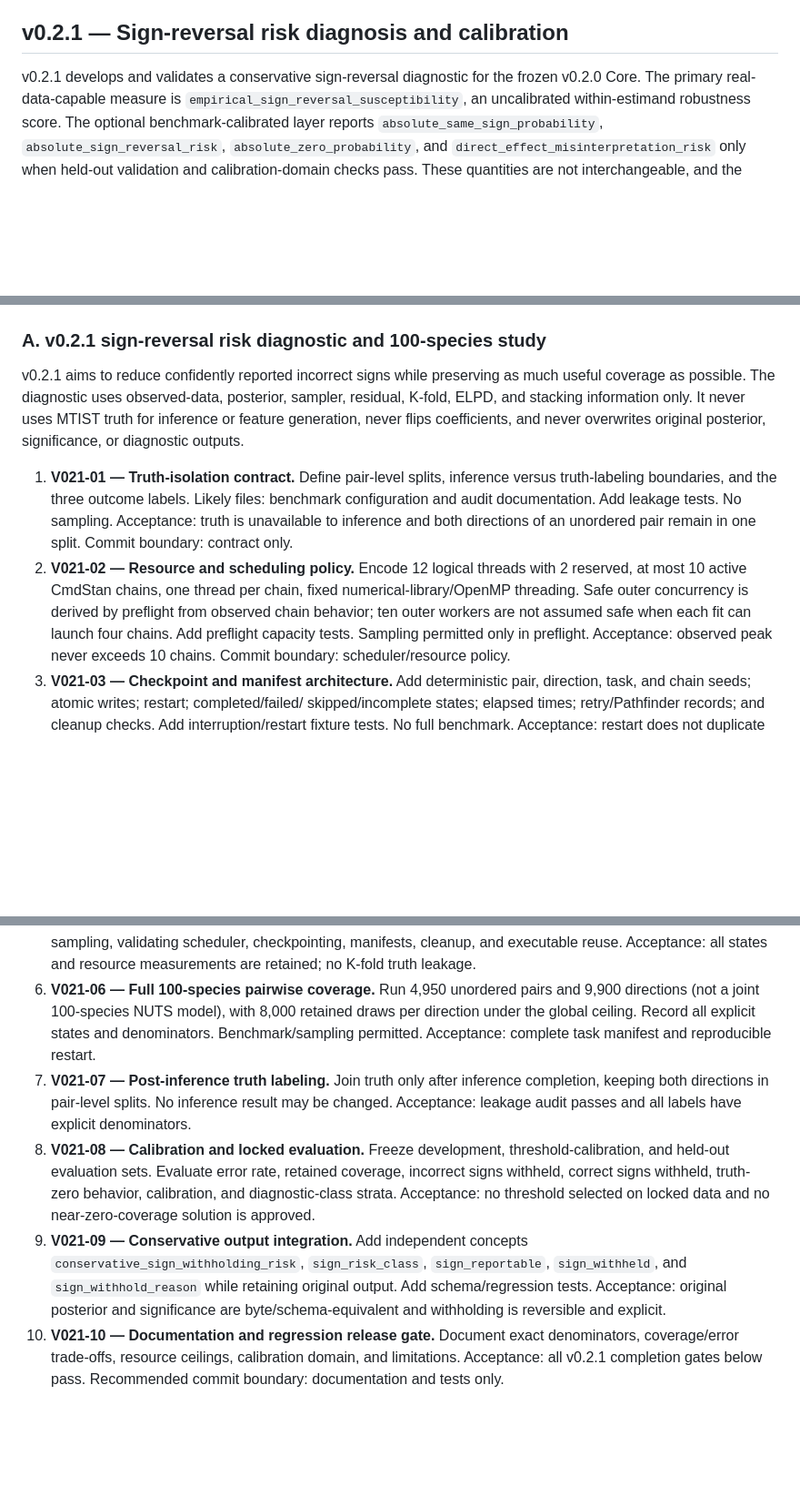
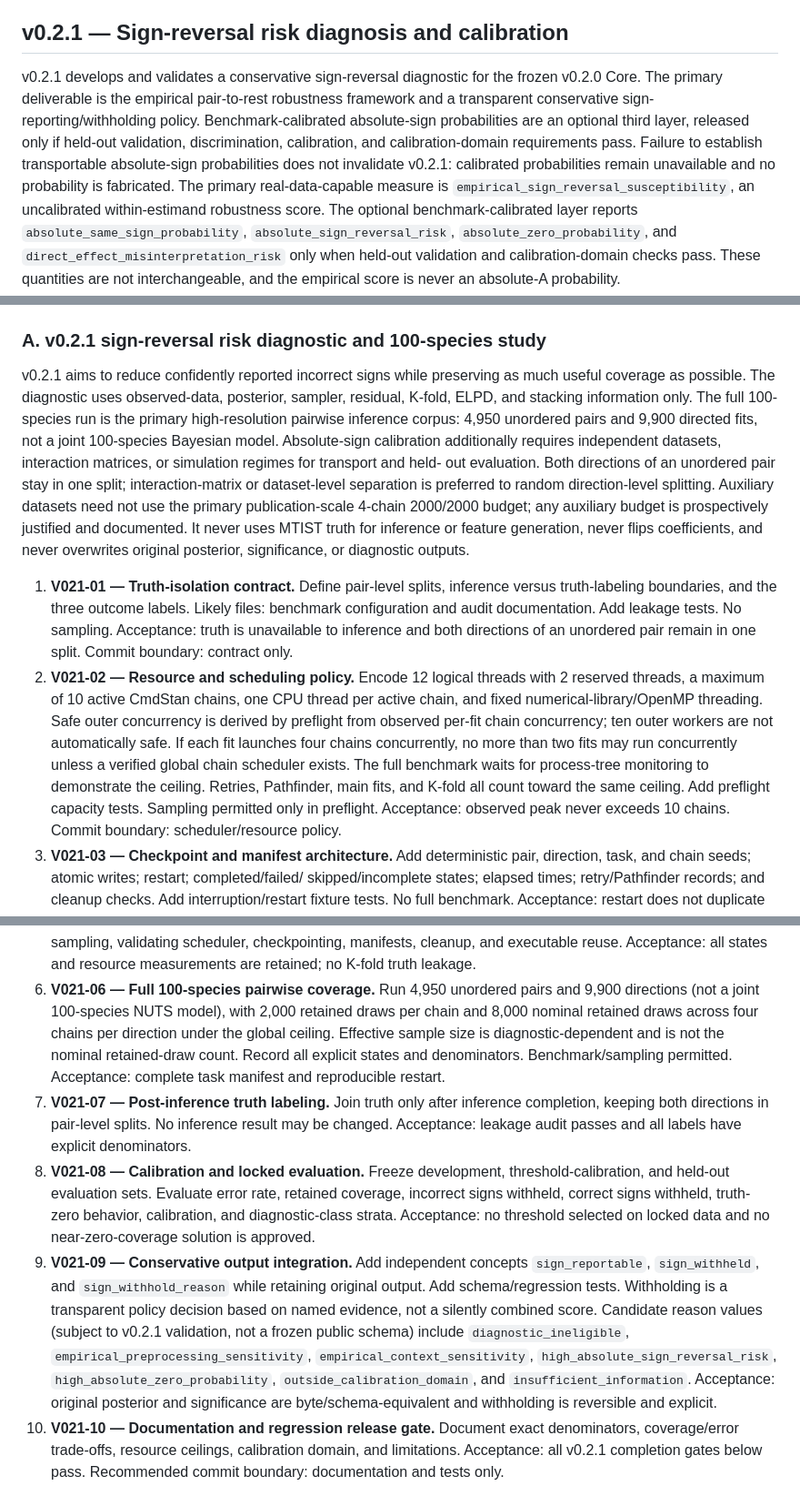
Before and after one commit to gyeongjunCho/pclvbayes, a Markdown page: ROADMAP.md, 3 parts joined by grey strips. Shown at 91% size. Drawn GitHub-style; blank space fills up the shorter version.

```diff
--- a/ROADMAP.md
+++ b/ROADMAP.md
@@ -377,7 +379,13 @@ baseline. Maintainer-managed packaging operations are separate.
 ## v0.2.1 — Sign-reversal risk diagnosis and calibration
 
 v0.2.1 develops and validates a conservative sign-reversal diagnostic for the
-frozen v0.2.0 Core. The primary real-data-capable measure is
+frozen v0.2.0 Core. The primary deliverable is the empirical pair-to-rest
+robustness framework and a transparent conservative sign-reporting/withholding
+policy. Benchmark-calibrated absolute-sign probabilities are an optional third
+layer, released only if held-out validation, discrimination, calibration, and
+calibration-domain requirements pass. Failure to establish transportable
+absolute-sign probabilities does not invalidate v0.2.1: calibrated
+probabilities remain unavailable and no probability is fabricated. The primary real-data-capable measure is
 `empirical_sign_reversal_susceptibility`, an uncalibrated within-estimand
 robustness score. The optional benchmark-calibrated layer reports
 `absolute_same_sign_probability`, `absolute_sign_reversal_risk`,
@@ -721,7 +740,16 @@ Requirements:
 
 v0.2.1 aims to reduce confidently reported incorrect signs while preserving as
 much useful coverage as possible. The diagnostic uses observed-data, posterior,
-sampler, residual, K-fold, ELPD, and stacking information only. It never uses
+sampler, residual, K-fold, ELPD, and stacking information only. The full
+100-species run is the primary high-resolution pairwise inference corpus:
+4,950 unordered pairs and 9,900 directed fits, not a joint 100-species
+Bayesian model. Absolute-sign calibration additionally requires independent
+datasets, interaction matrices, or simulation regimes for transport and held-
+out evaluation. Both directions of an unordered pair stay in one split;
+interaction-matrix or dataset-level separation is preferred to random
+direction-level splitting. Auxiliary datasets need not use the primary
+publication-scale 4-chain 2000/2000 budget; any auxiliary budget is
+prospectively justified and documented. It never uses
 MTIST truth for inference or feature generation, never flips coefficients, and
 never overwrites original posterior, significance, or diagnostic outputs.
 
@@ -731,10 +759,7 @@ never overwrites original posterior, significance, or diagnostic outputs.
    sampling. Acceptance: truth is unavailable to inference and both directions
    of an unordered pair remain in one split. Commit boundary: contract only.
 2. **V021-02 — Resource and scheduling policy.** Encode 12 logical threads with
-   2 reserved, at most 10 active CmdStan chains, one thread per chain, fixed
-   numerical-library/OpenMP threading. Safe outer concurrency is derived by
-   preflight from observed chain behavior; ten outer workers are not assumed
-   safe when each fit can launch four chains. Add preflight capacity tests. Sampling permitted only in
+   2 reserved threads, a maximum of 10 active CmdStan chains, one CPU thread per active chain, and fixed numerical-library/OpenMP threading. Safe outer concurrency is derived by preflight from observed per-fit chain concurrency; ten outer workers are not automatically safe. If each fit launches four chains concurrently, no more than two fits may run concurrently unless a verified global chain scheduler exists. The full benchmark waits for process-tree monitoring to demonstrate the ceiling. Retries, Pathfinder, main fits, and K-fold all count toward the same ceiling. Add preflight capacity tests. Sampling permitted only in
    preflight. Acceptance: observed peak never exceeds 10 chains. Commit
    boundary: scheduler/resource policy.
 3. **V021-03 — Checkpoint and manifest architecture.** Add deterministic pair,
@@ -753,7 +778,7 @@ never overwrites original posterior, significance, or diagnostic outputs.
    states and resource measurements are retained; no K-fold truth leakage.
 6. **V021-06 — Full 100-species pairwise coverage.** Run 4,950 unordered
    pairs and 9,900 directions (not a joint 100-species NUTS model),
-   with 8,000 retained draws per direction under the global ceiling. Record all
+   with 2,000 retained draws per chain and 8,000 nominal retained draws across four chains per direction under the global ceiling. Effective sample size is diagnostic-dependent and is not the nominal retained-draw count. Record all
    explicit states and denominators. Benchmark/sampling permitted. Acceptance:
    complete task manifest and reproducible restart.
 7. **V021-07 — Post-inference truth labeling.** Join truth only after inference
@@ -767,9 +792,14 @@ never overwrites original posterior, significance, or diagnostic outputs.
    no threshold selected on locked data and no near-zero-coverage solution is
    approved.
 9. **V021-09 — Conservative output integration.** Add independent concepts
-   `conservative_sign_withholding_risk`, `sign_risk_class`, `sign_reportable`,
-   `sign_withheld`, and `sign_withhold_reason` while retaining original output.
-   Add schema/regression tests. Acceptance: original posterior and significance
+   `sign_reportable`, `sign_withheld`, and `sign_withhold_reason` while retaining original output.
+   Add schema/regression tests. Withholding is a transparent policy decision
+   based on named evidence, not a silently combined score. Candidate reason
+   values (subject to v0.2.1 validation, not a frozen public schema) include
+   `diagnostic_ineligible`, `empirical_preprocessing_sensitivity`,
+   `empirical_context_sensitivity`, `high_absolute_sign_reversal_risk`,
+   `high_absolute_zero_probability`, `outside_calibration_domain`, and
+   `insufficient_information`. Acceptance: original posterior and significance
    are byte/schema-equivalent and withholding is reversible and explicit.
 10. **V021-10 — Documentation and regression release gate.** Document exact
     denominators, coverage/error trade-offs, resource ceilings, calibration
```
Also changed, not shown: other parts of ROADMAP.md (+22 -11 lines).
